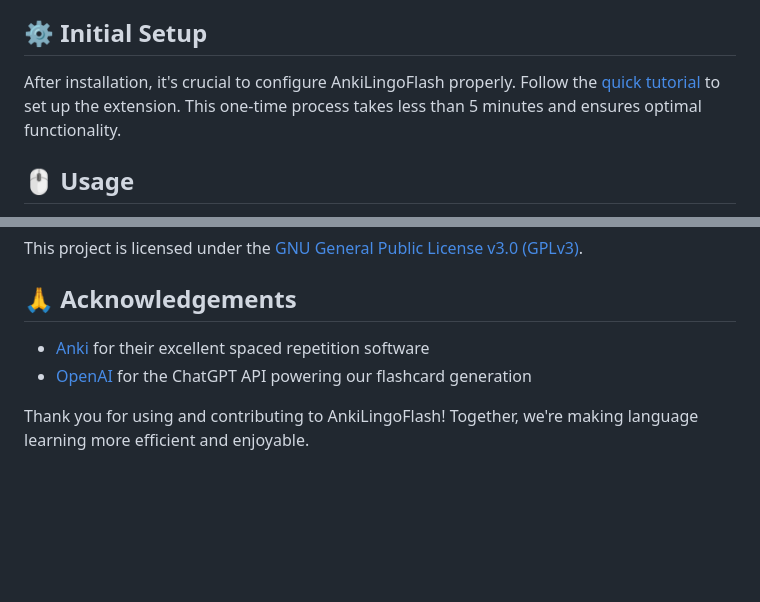
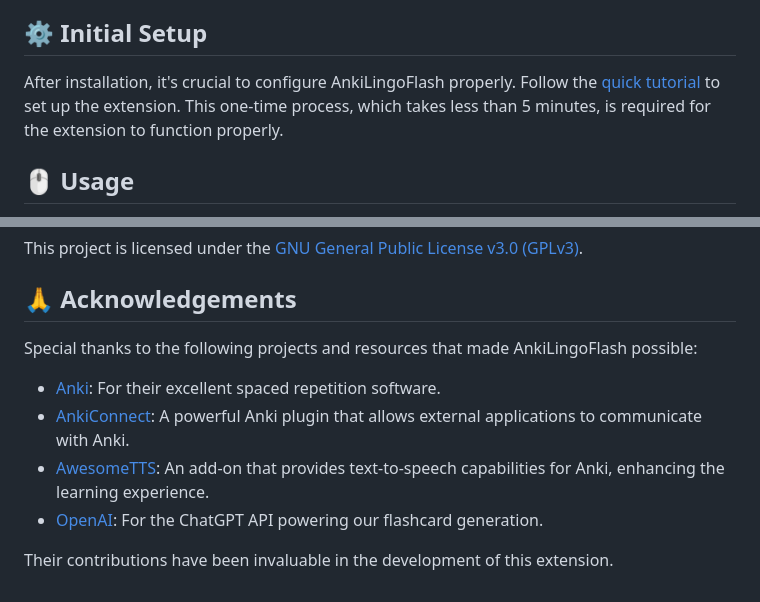
Before and after one commit to pictoune/AnkiLingoFlash, a Markdown page: README.md, 2 parts joined by grey strips. Drawn GitHub-style; blank space fills up the shorter version.

Commit message:
added other acknowledgements

```diff
--- a/README.md
+++ b/README.md
@@ -53,7 +53,7 @@ Visit the [installation page](https://ankilingoflash.com/installation.html) for
 
 ## ⚙️ Initial Setup
 
-After installation, it's crucial to configure AnkiLingoFlash properly. Follow the [quick tutorial](https://ankilingoflash.com/quick-tutorial.html) to set up the extension. This one-time process takes less than 5 minutes and ensures optimal functionality.
+After installation, it's crucial to configure AnkiLingoFlash properly. Follow the [quick tutorial](https://ankilingoflash.com/quick-tutorial.html) to set up the extension. This one-time process, which takes less than 5 minutes, is required for the extension to function properly.
 
 ## 🖱️ Usage
 
@@ -124,7 +124,11 @@ This project is licensed under the [GNU General Public License v3.0 (GPLv3)](LIC
 
 ## 🙏 Acknowledgements
 
-- [Anki](https://apps.ankiweb.net/) for their excellent spaced repetition software
-- [OpenAI](https://openai.com/) for the ChatGPT API powering our flashcard generation
+Special thanks to the following projects and resources that made AnkiLingoFlash possible:
 
-Thank you for using and contributing to AnkiLingoFlash! Together, we're making language learning more efficient and enjoyable.
+- [Anki](https://apps.ankiweb.net/): For their excellent spaced repetition software.
+- [AnkiConnect](https://github.com/FooSoft/anki-connect): A powerful Anki plugin that allows external applications to communicate with Anki.
+- [AwesomeTTS](https://github.com/AwesomeTTS/awesometts-anki-addon): An add-on that provides text-to-speech capabilities for Anki, enhancing the learning experience.
+- [OpenAI](https://openai.com/): For the ChatGPT API powering our flashcard generation.
+
+Their contributions have been invaluable in the development of this extension.
```
Also changed, not shown: other parts of README.md (+1 -1 lines).
